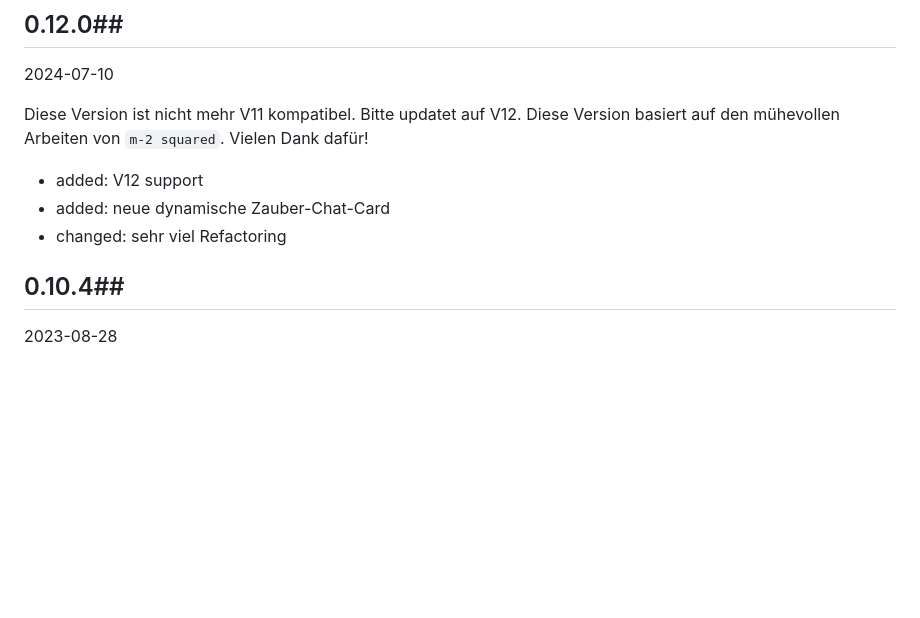
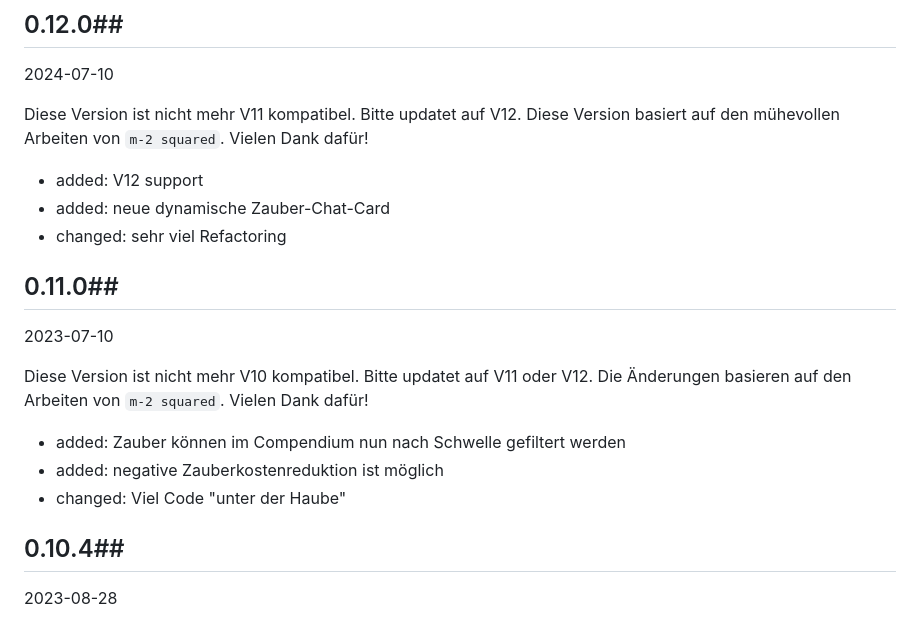
Before and after one commit to kdomke/Splittermond, a Markdown page: CHANGELOG.md, the part around the change. GitHub-like rendering; blank space fills up the shorter version.

Commit message:
update changelog

```diff
--- a/CHANGELOG.md
+++ b/CHANGELOG.md
@@ -6,6 +6,15 @@ Diese Version ist nicht mehr V11 kompatibel. Bitte updatet auf V12. Diese Versio
 * added: V12 support
 * added: neue dynamische Zauber-Chat-Card
 * changed: sehr viel Refactoring
+
+## 0.11.0##
+2023-07-10
+
+Diese Version ist nicht mehr V10 kompatibel. Bitte updatet auf V11 oder V12. Die Änderungen basieren auf den Arbeiten von `m-2 squared`. Vielen Dank dafür!
+
+* added: Zauber können im Compendium nun nach Schwelle gefiltert werden
+* added: negative Zauberkostenreduktion ist möglich
+* changed: Viel Code "unter der Haube"
 
 ## 0.10.4##
 2023-08-28
```
